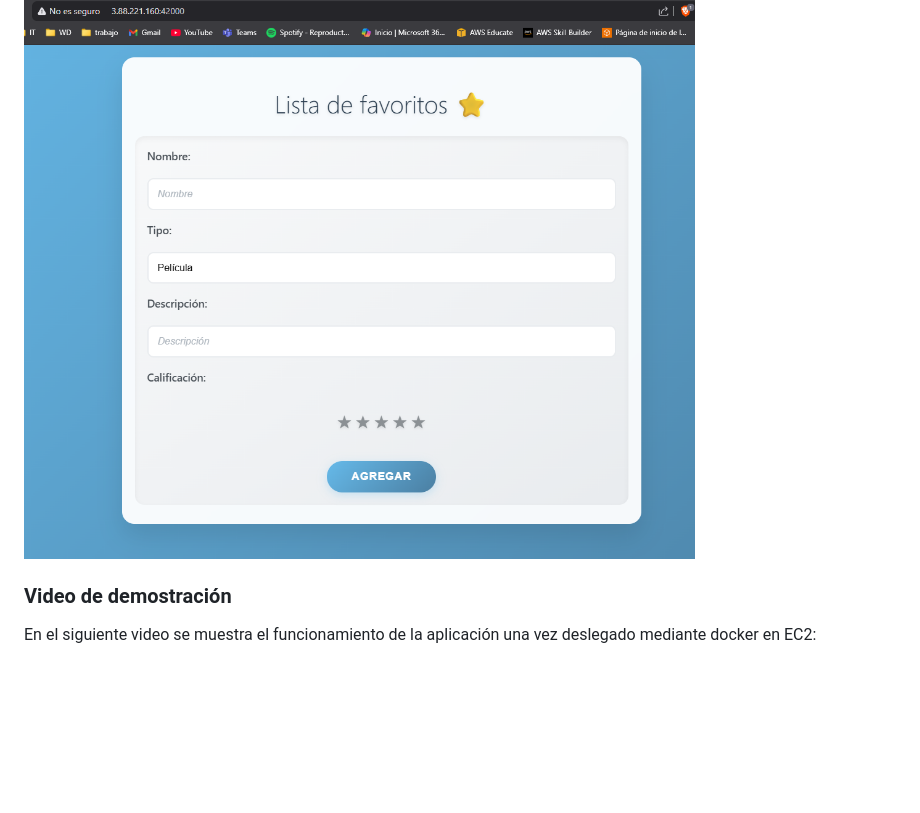
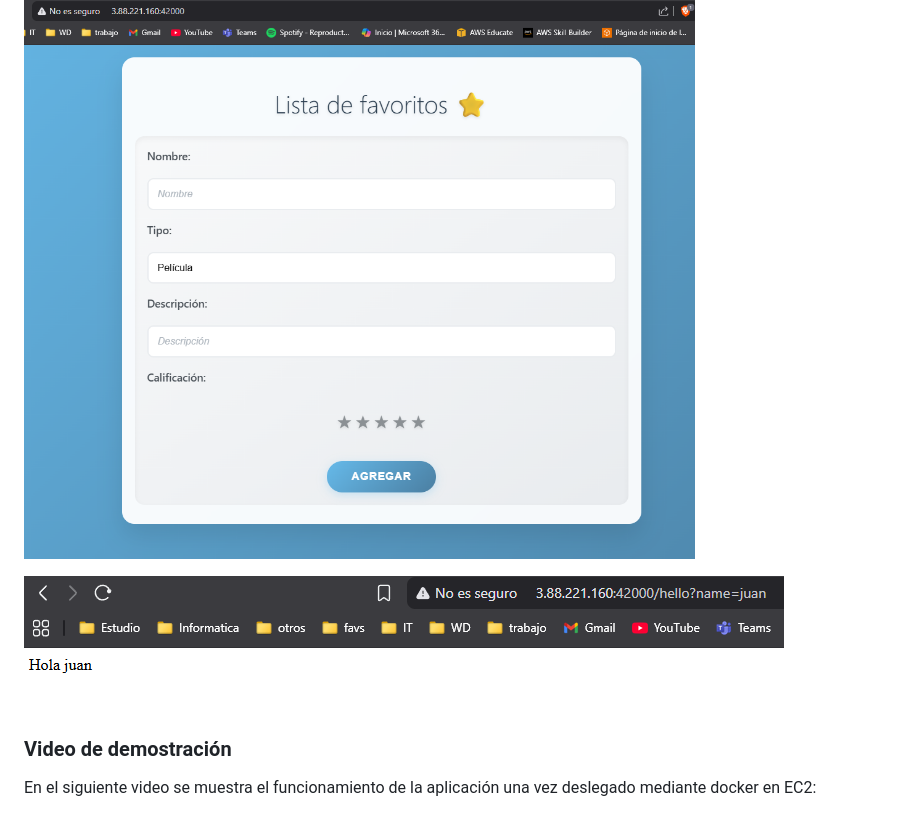
Before and after one commit to Juan-Jose-D/Taller4-AREP, a Markdown page: README.md, the part around the change. GitHub-like rendering; pictures changed too: images/image-5.png (added); blank space fills up the shorter version.

````diff
--- a/README.md
+++ b/README.md
@@ -212,6 +212,8 @@ docker ps
    ```
 ![alt text](/images/image-4.png)
 
+![alt text](/images/image-5.png)
+
 ### Video de demostración
 
 En el siguiente video se muestra el funcionamiento de la aplicación una vez deslegado mediante docker en EC2:
````
